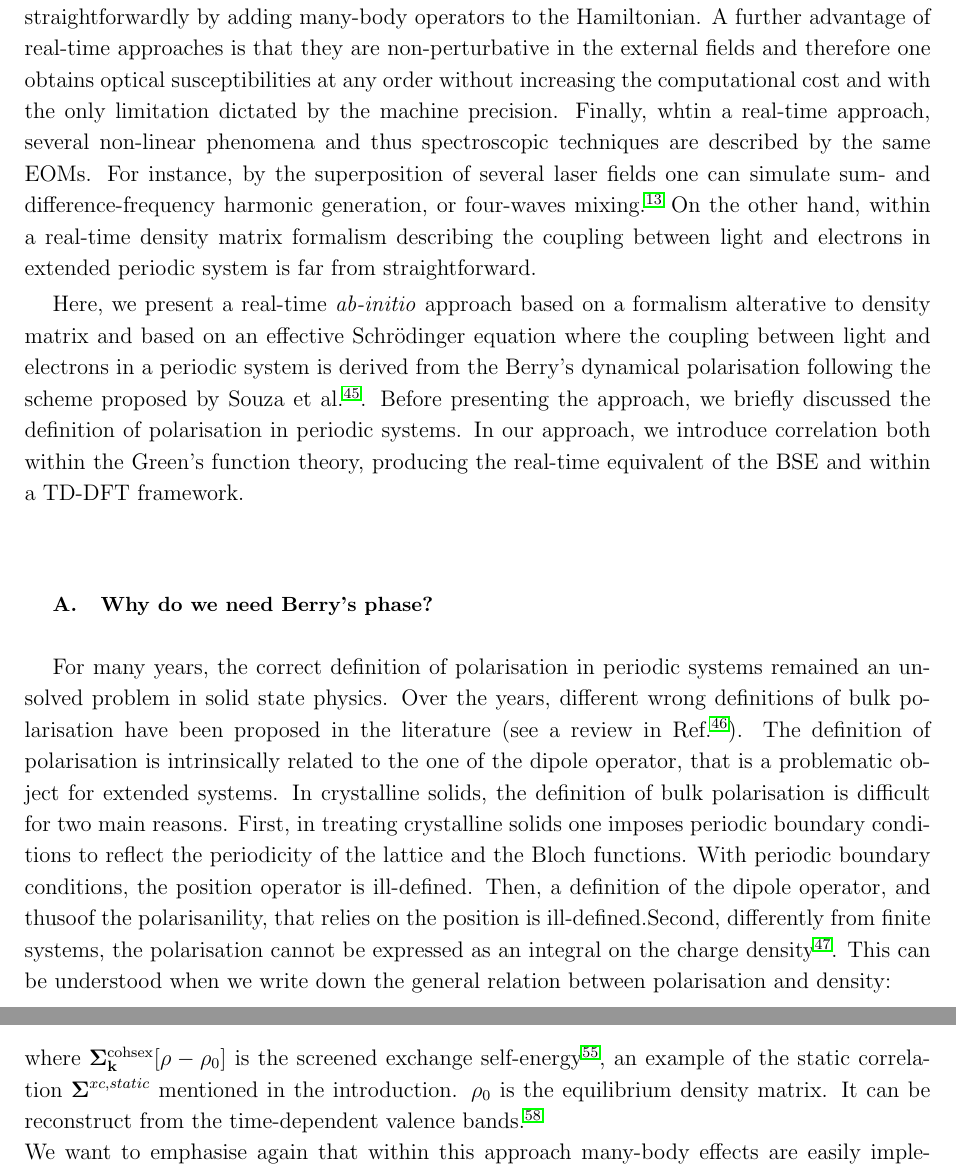
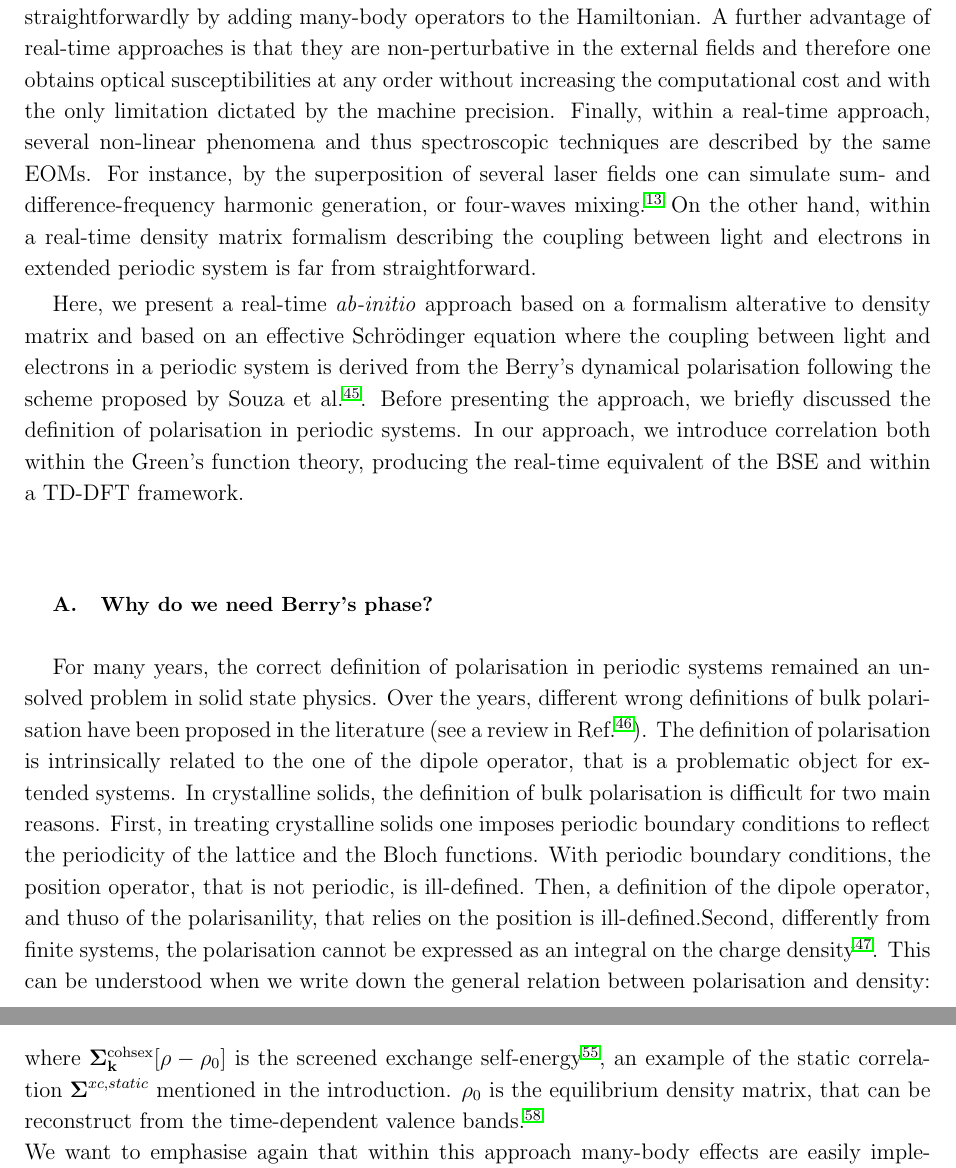
Before and after one commit to attacc/PSIK-highlight, a LaTeX paper (psi-k_highlight.tex, which reads theory.tex): two parts of pages 8 and 11 of 18, joined at a grey line, cut so that both start at the same text. Compiled offline with pdfLaTeX.

Commit message:
Small typos

```diff
--- a/theory.tex
+++ b/theory.tex
@@ -4,6 +4,6 @@ In the previous section, we discussed the advantages of frequency-response deriv
     We have also discussed the progress in accounting for electron correlation. In fact, within Green's function theory the inclusion of many-body effects into the expression for the nonlinear optical responses is extremely cumbersome. Furthermore the complexity of these expressions grows with the perturbation order. Therefore it is not surprising that there have been only few isolated attempts of including electron correlation at this level of theory.
 
-    Real-time approaches present the major advantage that electron correlation can be included straightforwardly by adding many-body operators to the Hamiltonian. A further advantage of real-time approaches is that they are non-perturbative in the external fields and therefore one obtains optical susceptibilities at any order without increasing the computational cost and with the only limitation dictated by the machine precision. Finally, whtin a real-time approach, several non-linear phenomena and thus spectroscopic techniques are described by the same EOMs. For instance, by the superposition of several laser fields one can simulate sum- and difference-frequency harmonic generation, or four-waves mixing.\cite{boyd} On the other hand, within a real-time density matrix formalism describing the coupling between light and electrons in extended  periodic system is far from straightforward.
+    Real-time approaches present the major advantage that electron correlation can be included straightforwardly by adding many-body operators to the Hamiltonian. A further advantage of real-time approaches is that they are non-perturbative in the external fields and therefore one obtains optical susceptibilities at any order without increasing the computational cost and with the only limitation dictated by the machine precision. Finally, within a real-time approach, several non-linear phenomena and thus spectroscopic techniques are described by the same EOMs. For instance, by the superposition of several laser fields one can simulate sum- and difference-frequency harmonic generation, or four-waves mixing.\cite{boyd} On the other hand, within a real-time density matrix formalism describing the coupling between light and electrons in extended  periodic system is far from straightforward.
 
     Here, we present a real-time \ai approach based on a formalism alterative to density matrix and based on an effective Schr\"odinger equation where the coupling between light and electrons in a periodic system is derived from the Berry's dynamical polarisation following the scheme proposed by Souza et al.~\cite{souza_prb}. Before presenting the approach, we briefly discussed the  definition of polarisation in periodic systems. In our approach, we introduce correlation both within the Green's function theory, producing the real-time equivalent of the BSE and within a TD-DFT framework.
 
@@ -42,8 +42,8 @@ The definition of polarisation is intrinsically related to the one of the dipole
 %\end{wrapfigure}
 %Finally let mention that also the well know Clausius-Mossotti formula for the polarisability\cite{Mossotti} cannot be used in real solids because wave-functions are not localised objects.\\
 In crystalline solids, the definition of bulk polarisation is difficult for two main reasons.
-First, in treating crystalline solids one imposes periodic boundary conditions to reflect the periodicity of the lattice and the Bloch functions. With periodic boundary conditions, the position operator is ill-defined. Then, a definition of the dipole operator, and thusoof the polarisanility,  that relies on the position is ill-defined.% in periodic systems, because $\vec \rr$ is not periodic while wave-functions are. WF ARE NOT PERIODIC... BLOCH THEO
-Second, differently from finite systems, the polarisation cannot be expressed as an integral on the charge density\cite{Martin1998}.
+First, in treating crystalline solids one imposes periodic boundary conditions to reflect the periodicity of the lattice and the Bloch functions. With periodic boundary conditions, the position operator, that is not periodic, is ill-defined. Then, a definition of the dipole operator, and thuso of the polarisanility,  that relies on the position is ill-defined.% in periodic systems, because $\vec \rr$ is not periodic while wave-functions are. WF ARE NOT PERIODIC... BLOCH THEO
+ Second, differently from finite systems, the polarisation cannot be expressed as an integral on the charge density\cite{Martin1998}.
 This can be understood when we write down the general relation between polarisation and density:
 \be
 \nabla \cdot \PP(\rr) = - n(\rr),
@@ -208,7 +208,7 @@ We refer to this level of approximation as TD-BSE, also known in other works as
 \HH_{mb} (t) &=& \hh_{\kk} + \Delta \hh_{\kk} + \UU_{\kk} +\VV_{\kk}^H[n-n_0]+ \SiS_{\kk}^{\text {cohsex}}[\rho-\rho_0].
 \label{mbhamiltonian}
 \eea
-where $ \SiS_{\kk}^{\text {cohsex}}[\rho-\rho_0]$ is the screened exchange self-energy\cite{attaccalite}, an example of the static correlation $\SiS^{xc,static}$ mentioned in the introduction. $\rho_0$ is the equilibrium density matrix. It can be reconstruct from the time-dependent valence bands.\cite{nloptics2013}\\
+where $ \SiS_{\kk}^{\text {cohsex}}[\rho-\rho_0]$ is the screened exchange self-energy\cite{attaccalite}, an example of the static correlation $\SiS^{xc,static}$ mentioned in the introduction. $\rho_0$ is the equilibrium density matrix, that can be reconstruct from the time-dependent valence bands.\cite{nloptics2013}\\
 We want to emphasise again that within this approach many-body effects are easily implemented by adding terms to the unperturbed independent-particle Hamiltonian $\hat H^{0,\text{IPA}}$ in the EOMs [Eq.~\eqref{eom}].
 Limitations may arise because of the computational cost of calculating those additional terms. For instance, the large number of $\kk$-points needed to converge the SHG and THG spectra can hinder calculations of these spectra at this level of theory for some material. %However, much less $\kk$-points are needed for converging for example the screened-exchange self-energy itself and currently we are investigating how to exploit this property and devise ``double grid'' strategies similar to the one proposed in Ref.~\cite{kammerlander}.
 %In this chapter effects beyond IPA are limited to the QPA and TDH.
```
Also changed, not shown: theory.tex (11 more changed lines).
